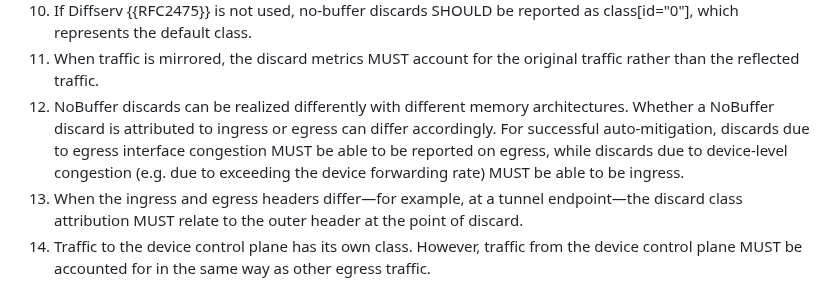
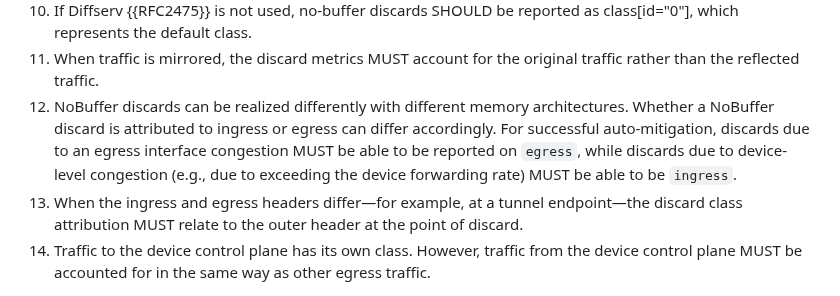
Before and after one commit to o-pylypenko/draft-ietf-opsawg-discardmodel, a Markdown page: draft-ietf-opsawg-discardmodel.md, the part around the change. Rendered like a GitHub page.

Commit message:
Update draft-ietf-opsawg-discardmodel.md
Thanks Med

Co-authored-by: Med <mohamed.boucadair@orange.com>

```diff
--- a/draft-ietf-opsawg-discardmodel.md
+++ b/draft-ietf-opsawg-discardmodel.md
@@ -427,7 +427,7 @@ Requirements 1-13 relate to packets forwarded or discarded by the device, while
 9. When there are multiple reasons for discarding a packet, the ordering of discard class reporting MUST be defined.
 10. If Diffserv {{RFC2475}} is not used, no-buffer discards SHOULD be reported as class[id="0"], which represents the default class.
 11. When traffic is mirrored, the discard metrics MUST account for the original traffic rather than the reflected traffic.
-12. NoBuffer discards can be realized differently with different memory architectures. Whether a NoBuffer discard is attributed to ingress or egress can differ accordingly.  For successful auto-mitigation, discards due to egress interface congestion MUST be able to be reported on egress, while discards due to device-level congestion (e.g. due to exceeding the device forwarding rate) MUST be able to be ingress.
+12. NoBuffer discards can be realized differently with different memory architectures. Whether a NoBuffer discard is attributed to ingress or egress can differ accordingly.  For successful auto-mitigation, discards due to an egress interface congestion MUST be able to be reported on `egress`, while discards due to device-level congestion (e.g., due to exceeding the device forwarding rate) MUST be able to be `ingress`.
 13. When the ingress and egress headers differ—for example, at a tunnel endpoint—the discard class attribution MUST relate to the outer header at the point of discard.
 14. Traffic to the device control plane has its own class. However, traffic from the device control plane MUST be accounted for in the same way as other egress traffic.
 
```
